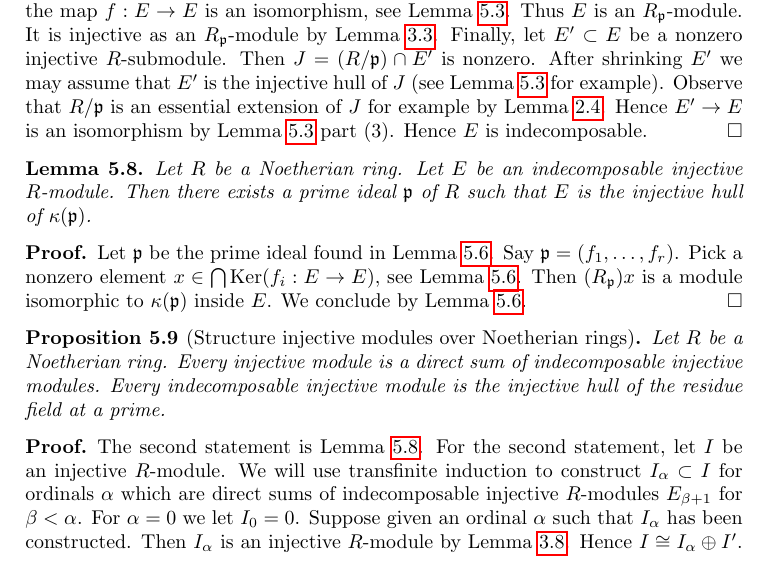
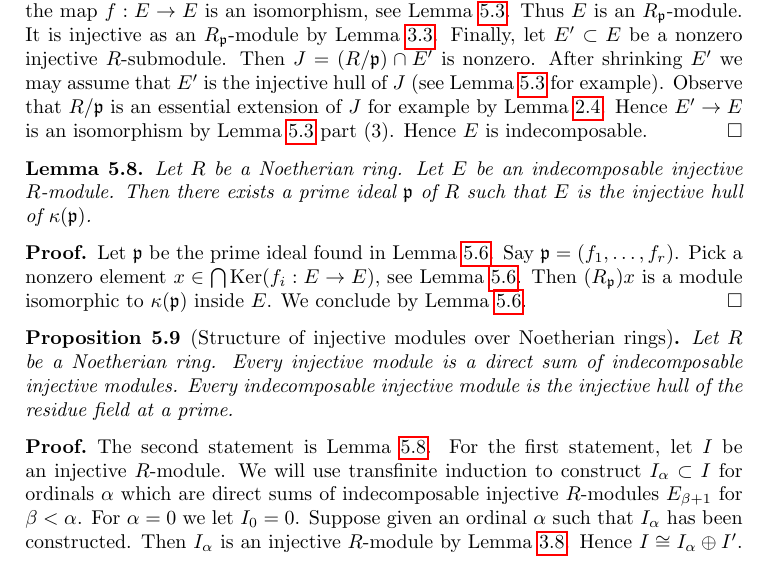
Before and after one commit to stacks/stacks-project, a LaTeX document (dualizing.tex): part of page 7 of 42, cut so that both start at the same text. Compiled offline with pdfLaTeX.

Commit message:
Fixes to dualizing.tex
Thanks to Felipe Zaldivar
http://stacks.math.columbia.edu/tag/08Y1#comment-1189

```diff
--- a/dualizing.tex
+++ b/dualizing.tex
@@ -613,7 +613,7 @@ Then $(R_\mathfrak p)x$ is a module isomorphic to $\kappa(\mathfrak p)$
 inside $E$. We conclude by Lemma \ref{lemma-indecomposable-injective}.
 \end{proof}
 
-\begin{proposition}[Structure injective modules over Noetherian rings]
+\begin{proposition}[Structure of injective modules over Noetherian rings]
 \label{proposition-structure-injectives-noetherian}
 Let $R$ be a Noetherian ring.
 Every injective module is a direct sum of indecomposable injective modules.
@@ -623,7 +623,7 @@ the residue field at a prime.
 
 \begin{proof}
 The second statement is Lemma \ref{lemma-indecomposable-injective-noetherian}.
-For the second statement, let $I$ be an injective $R$-module.
+For the first statement, let $I$ be an injective $R$-module.
 We will use transfinite induction to construct $I_\alpha \subset I$
 for ordinals $\alpha$ which are direct sums of indecomposable injective
 $R$-modules $E_{\beta + 1}$ for $\beta < \alpha$.
```
Also changed, not shown: 1 other file.
